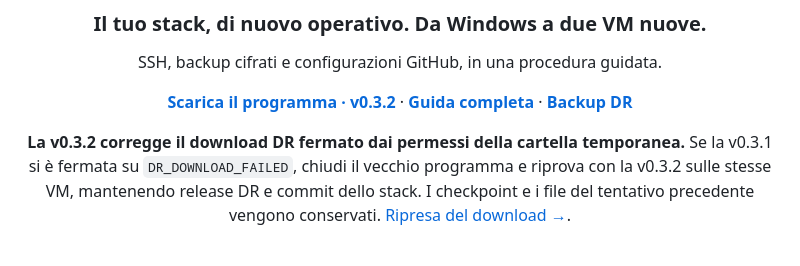
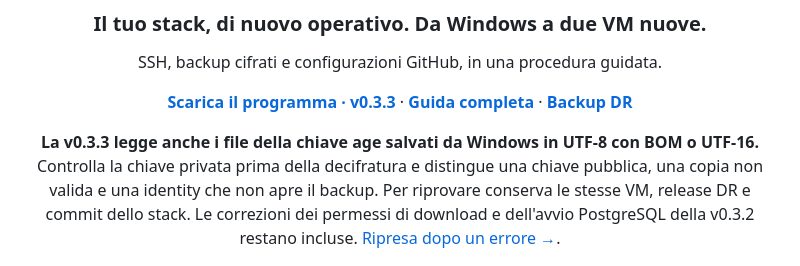
Before and after one commit to dav1dera/streams-aio-recovery-gui, a Markdown page: README.md, the part around the change. GitHub-like rendering.

Commit message:
Document Windows age identity handling and v0.3.3

```diff
--- a/README.md
+++ b/README.md
@@ -6,9 +6,9 @@
 
 SSH, backup cifrati e configurazioni GitHub, in una procedura guidata.
 
-**[Scarica il programma · v0.3.2](https://github.com/dav1dera/streams-aio-recovery-gui/releases/tag/v0.3.2)** · **[Guida completa](docs/USAGE.md)** · **[Backup DR](https://github.com/dav1dera/streams-aio-dr/releases)**
+**[Scarica il programma · v0.3.3](https://github.com/dav1dera/streams-aio-recovery-gui/releases/tag/v0.3.3)** · **[Guida completa](docs/USAGE.md)** · **[Backup DR](https://github.com/dav1dera/streams-aio-dr/releases)**
 
-**La v0.3.2 corregge il download DR fermato dai permessi della cartella temporanea.** Se la v0.3.1 si è fermata su `DR_DOWNLOAD_FAILED`, chiudi il vecchio programma e riprova con la v0.3.2 sulle stesse VM, mantenendo release DR e commit dello stack. I checkpoint e i file del tentativo precedente vengono conservati. [Ripresa del download →](docs/USAGE.md#8-se-la-procedura-si-ferma).
+**La v0.3.3 legge anche i file della chiave age salvati da Windows in UTF-8 con BOM o UTF-16.** Controlla la chiave privata prima della decifratura e distingue una chiave pubblica, una copia non valida e una identity che non apre il backup. Per riprovare conserva le stesse VM, release DR e commit dello stack. Le correzioni dei permessi di download e dell'avvio PostgreSQL della v0.3.2 restano incluse. [Ripresa dopo un errore →](docs/USAGE.md#8-se-la-procedura-si-ferma).
 
 </div>
 
```
